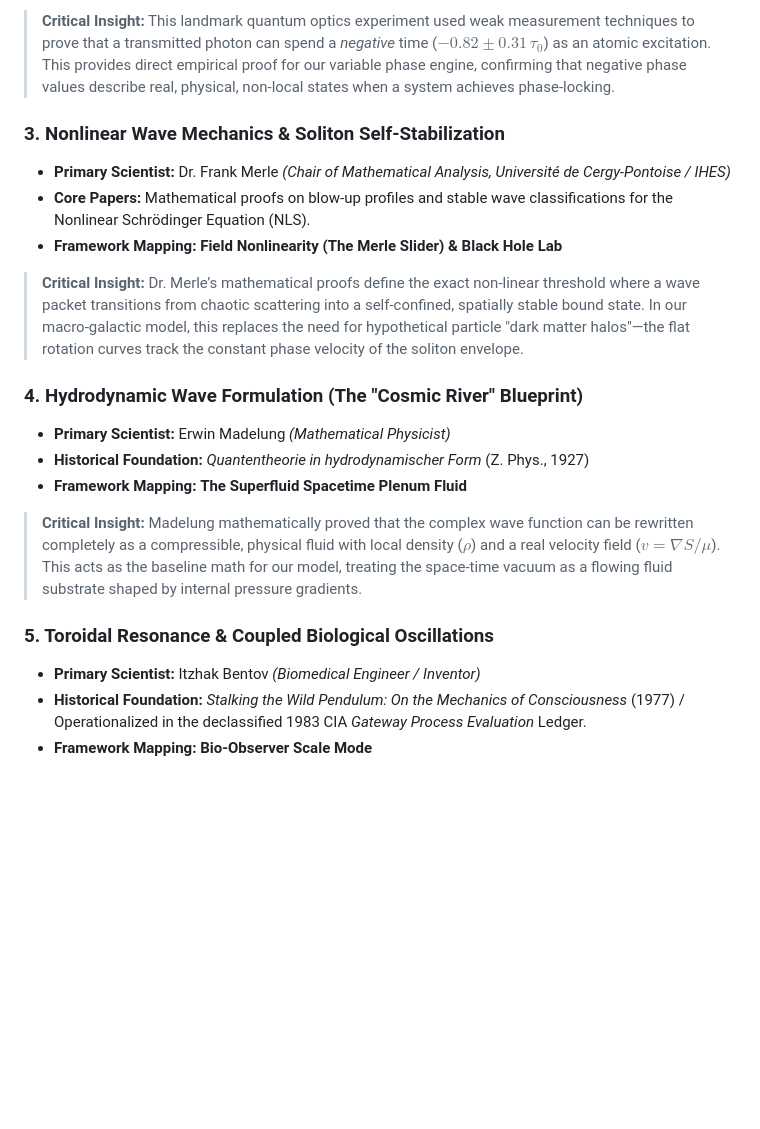
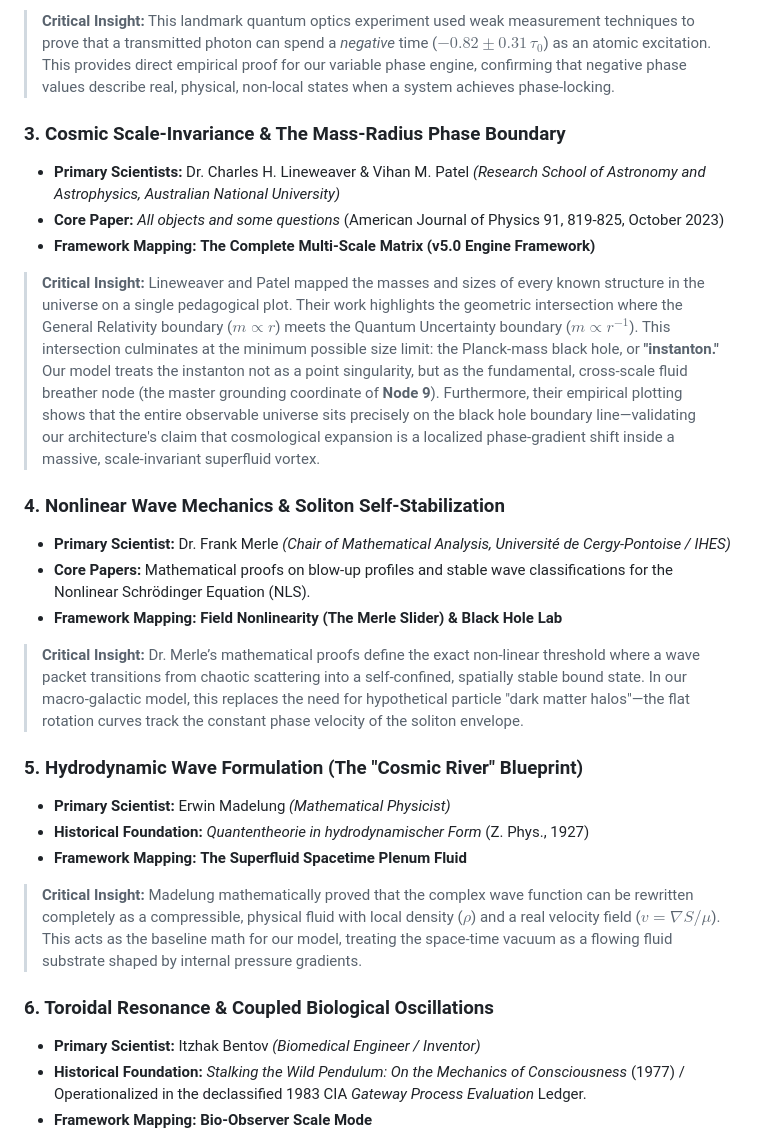
Before and after one commit to mcliffy1/connected-cosmology, a Markdown page: README.md, the part around the change. Rendered like a GitHub page; blank space fills up the shorter version.

```diff
--- a/README.md
+++ b/README.md
@@ -23,20 +23,27 @@ This framework is not built on abstract metaphors; it is anchored directly to br
 * **Core Paper:** *Experimental Observation of Negative Weak Values for the Time Atoms Spend in the Excited State as a Photon Is Transmitted* (Physical Review Letters 136, 153601, April 2026)
 * **Framework Mapping:** **Tesla Harmonic Node & Synchronicity Pulse**
 > **Critical Insight:** This landmark quantum optics experiment used weak measurement techniques to prove that a transmitted photon can spend a *negative* time ($−0.82 \pm 0.31 \, \tau_0$) as an atomic excitation. This provides direct empirical proof for our variable phase engine, confirming that negative phase values describe real, physical, non-local states when a system achieves phase-locking.
-
-### 3. Nonlinear Wave Mechanics & Soliton Self-Stabilization
+>
+### 3. Cosmic Scale-Invariance & The Mass-Radius Phase Boundary
+* **Primary Scientists:** Dr. Charles H. Lineweaver & Vihan M. Patel *(Research School of Astronomy and Astrophysics, Australian National University)*
+* **Core Paper:** *All objects and some questions* (American Journal of Physics 91, 819-825, October 2023)
+* **Framework Mapping:** **The Complete Multi-Scale Matrix (v5.0 Engine Framework)**
+> **Critical Insight:** Lineweaver and Patel mapped the masses and sizes of every known structure in the universe on a single pedagogical plot. Their work highlights the geometric intersection where the General Relativity boundary ($m \propto r$) meets the Quantum Uncertainty boundary ($m \propto r^{-1}$). This intersection culminates at the minimum possible size limit: the Planck-mass black hole, or **"instanton."** Our model treats the instanton not as a point singularity, but as the fundamental, cross-scale fluid breather node (the master grounding coordinate of **Node 9**). Furthermore, their empirical plotting shows that the entire observable universe sits precisely on the black hole boundary line—validating our architecture's claim that cosmological expansion is a localized phase-gradient shift inside a massive, scale-invariant superfluid vortex.
+>
+>
+### 4. Nonlinear Wave Mechanics & Soliton Self-Stabilization
 * **Primary Scientist:** Dr. Frank Merle *(Chair of Mathematical Analysis, Université de Cergy-Pontoise / IHES)*
 * **Core Papers:** Mathematical proofs on blow-up profiles and stable wave classifications for the Nonlinear Schrödinger Equation (NLS).
 * **Framework Mapping:** **Field Nonlinearity (The Merle Slider) & Black Hole Lab**
 > **Critical Insight:** Dr. Merle’s mathematical proofs define the exact non-linear threshold where a wave packet transitions from chaotic scattering into a self-confined, spatially stable bound state. In our macro-galactic model, this replaces the need for hypothetical particle "dark matter halos"—the flat rotation curves track the constant phase velocity of the soliton envelope.
 
-### 4. Hydrodynamic Wave Formulation (The "Cosmic River" Blueprint)
+### 5. Hydrodynamic Wave Formulation (The "Cosmic River" Blueprint)
 * **Primary Scientist:** Erwin Madelung *(Mathematical Physicist)*
 * **Historical Foundation:** *Quantentheorie in hydrodynamischer Form* (Z. Phys., 1927)
 * **Framework Mapping:** **The Superfluid Spacetime Plenum Fluid**
 > **Critical Insight:** Madelung mathematically proved that the complex wave function can be rewritten completely as a compressible, physical fluid with local density ($\rho$) and a real velocity field ($v = \nabla S/\mu$). This acts as the baseline math for our model, treating the space-time vacuum as a flowing fluid substrate shaped by internal pressure gradients.
 
-### 5. Toroidal Resonance & Coupled Biological Oscillations
+### 6. Toroidal Resonance & Coupled Biological Oscillations
 * **Primary Scientist:** Itzhak Bentov *(Biomedical Engineer / Inventor)*
 * **Historical Foundation:** *Stalking the Wild Pendulum: On the Mechanics of Consciousness* (1977) / Operationalized in the declassified 1983 CIA *Gateway Process Evaluation* Ledger.
 * **Framework Mapping:** **Bio-Observer Scale Mode**
```
